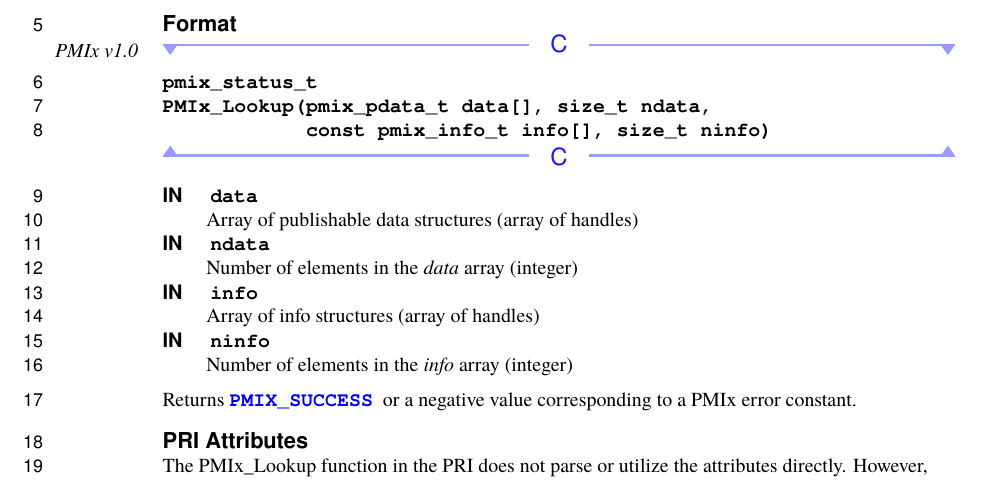
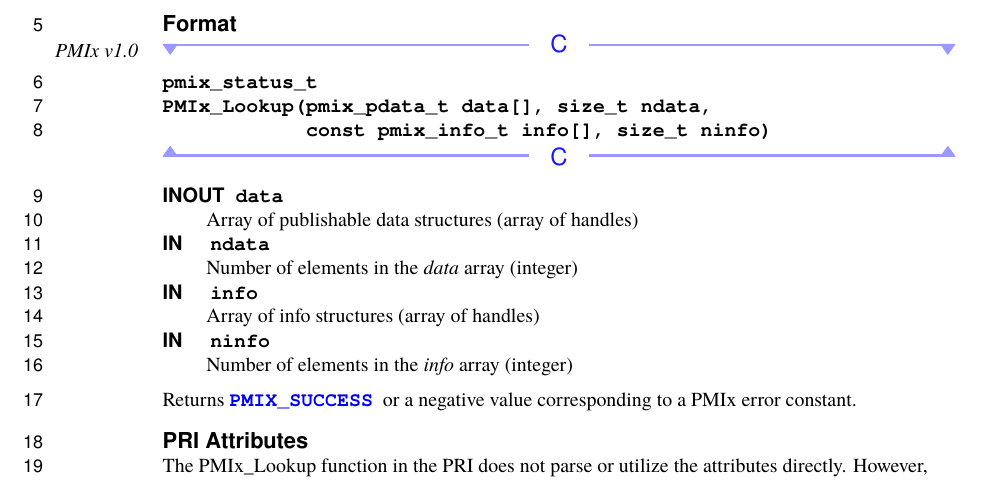
Before and after one commit to pmix/pmix-standard, a LaTeX thesis (pmix-standard.tex, which reads Chap_API_Key_Value_Mgmt.tex): part of page 81 of 197, cut so that both start at the same text. Compiled offline with pdfLaTeX.

Commit message:
Correct in/out of pdata array for lookup
Fixes #43

Signed-off-by: Ralph Castain <rhc@open-mpi.org>

```diff
--- a/Chap_API_Key_Value_Mgmt.tex
+++ b/Chap_API_Key_Value_Mgmt.tex
@@ -487,7 +487,7 @@ PMIx_Lookup(pmix_pdata_t data[], size_t ndata,
 \cspecificend
 
 \begin{arglist}
-\argin{data}{Array of publishable data structures (array of handles)}
+\arginout{data}{Array of publishable data structures (array of handles)}
 \argin{ndata}{Number of elements in the \refarg{data} array (integer)}
 \argin{info}{Array of info structures (array of handles)}
 \argin{ninfo}{Number of elements in the \refarg{info} array (integer)}
```
